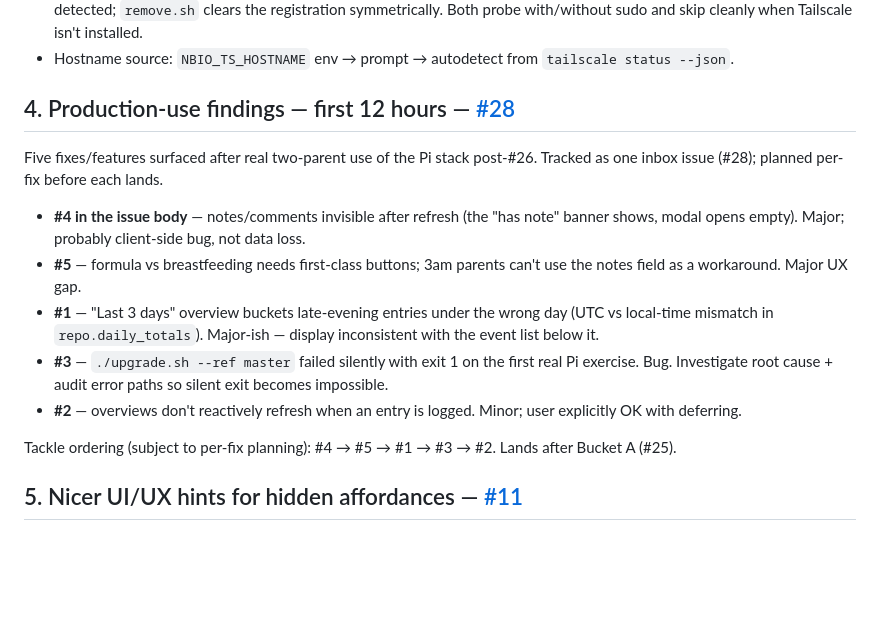
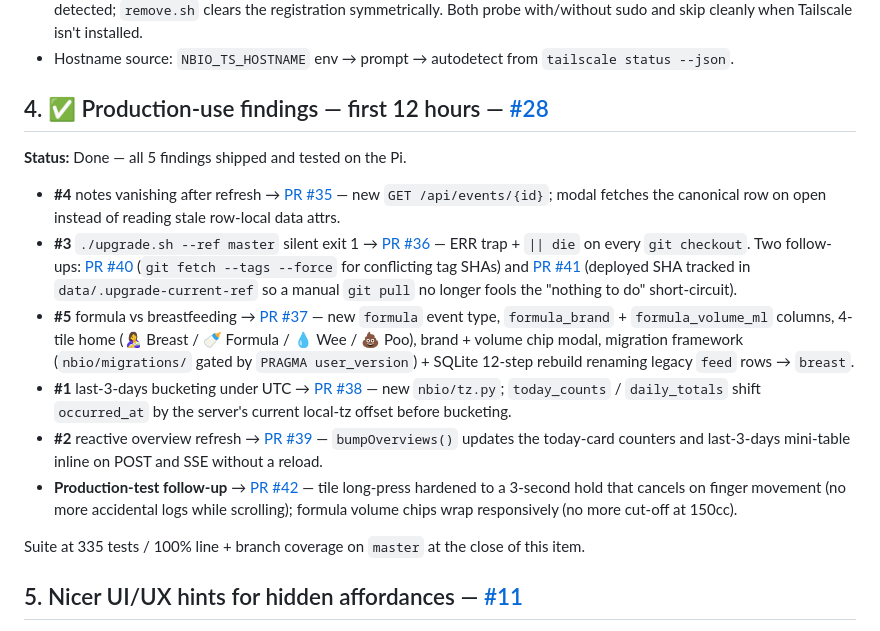
Before and after one commit to Whitehawk2/NBIO_Tracker, a Markdown page: TODO.md, the part around the change. GitHub-like rendering; blank space fills up the shorter version.

Commit message:
docs(todo): mark #28 production-use findings complete
All five findings shipped on master (PRs #35, #36, #37, #38, #39) plus
follow-ups PR #40, PR #41 and PR #42. Suite at 335 tests / 100% line +
branch coverage.

```diff
--- a/TODO.md
+++ b/TODO.md
@@ -44,28 +44,46 @@ on the Pi server (2026-05-16).
 - Hostname source: `NBIO_TS_HOSTNAME` env → prompt → autodetect from
   `tailscale status --json`.
 
-## 4. Production-use findings — first 12 hours — [#28](https://github.com/Whitehawk2/NBIO_Tracker/issues/28)
+## 4. ✅ Production-use findings — first 12 hours — [#28](https://github.com/Whitehawk2/NBIO_Tracker/issues/28)
 
-Five fixes/features surfaced after real two-parent use of the Pi
-stack post-#26. Tracked as one inbox issue (#28); planned per-fix
-before each lands.
+**Status:** Done — all 5 findings shipped and tested on the Pi.
 
-- **#4 in the issue body** — notes/comments invisible after refresh
-  (the "has note" banner shows, modal opens empty). Major; probably
-  client-side bug, not data loss.
-- **#5** — formula vs breastfeeding needs first-class buttons; 3am
-  parents can't use the notes field as a workaround. Major UX gap.
-- **#1** — "Last 3 days" overview buckets late-evening entries under
-  the wrong day (UTC vs local-time mismatch in `repo.daily_totals`).
-  Major-ish — display inconsistent with the event list below it.
-- **#3** — `./upgrade.sh --ref master` failed silently with exit 1
-  on the first real Pi exercise. Bug. Investigate root cause +
-  audit error paths so silent exit becomes impossible.
-- **#2** — overviews don't reactively refresh when an entry is
-  logged. Minor; user explicitly OK with deferring.
+- **#4** notes vanishing after refresh →
+  [PR #35](https://github.com/Whitehawk2/NBIO_Tracker/pull/35) — new
+  `GET /api/events/{id}`; modal fetches the canonical row on open
+  instead of reading stale row-local data attrs.
+- **#3** `./upgrade.sh --ref master` silent exit 1 →
+  [PR #36](https://github.com/Whitehawk2/NBIO_Tracker/pull/36) — ERR
+  trap + `|| die` on every `git checkout`. Two follow-ups:
+  [PR #40](https://github.com/Whitehawk2/NBIO_Tracker/pull/40)
+  (`git fetch --tags --force` for conflicting tag SHAs) and
+  [PR #41](https://github.com/Whitehawk2/NBIO_Tracker/pull/41)
+  (deployed SHA tracked in `data/.upgrade-current-ref` so a manual
+  `git pull` no longer fools the "nothing to do" short-circuit).
+- **#5** formula vs breastfeeding →
+  [PR #37](https://github.com/Whitehawk2/NBIO_Tracker/pull/37) —
+  new `formula` event type, `formula_brand` + `formula_volume_ml`
+  columns, 4-tile home (🤱 Breast / 🍼 Formula / 💧 Wee / 💩 Poo),
+  brand + volume chip modal, migration framework
+  (`nbio/migrations/` gated by `PRAGMA user_version`) + SQLite
+  12-step rebuild renaming legacy `feed` rows → `breast`.
+- **#1** last-3-days bucketing under UTC →
+  [PR #38](https://github.com/Whitehawk2/NBIO_Tracker/pull/38) —
+  new `nbio/tz.py`; `today_counts` / `daily_totals` shift
+  `occurred_at` by the server's current local-tz offset before
+  bucketing.
+- **#2** reactive overview refresh →
+  [PR #39](https://github.com/Whitehawk2/NBIO_Tracker/pull/39) —
+  `bumpOverviews()` updates the today-card counters and
+  last-3-days mini-table inline on POST and SSE without a reload.
+- **Production-test follow-up** →
+  [PR #42](https://github.com/Whitehawk2/NBIO_Tracker/pull/42) —
+  tile long-press hardened to a 3-second hold that cancels on
+  finger movement (no more accidental logs while scrolling);
+  formula volume chips wrap responsively (no more cut-off at 150cc).
 
-Tackle ordering (subject to per-fix planning): #4 → #5 → #1 → #3 →
-#2. Lands after Bucket A (#25).
+Suite at 335 tests / 100% line + branch coverage on `master` at the
+close of this item.
 
 ## 5. Nicer UI/UX hints for hidden affordances — [#11](https://github.com/Whitehawk2/NBIO_Tracker/issues/11)
 
```
